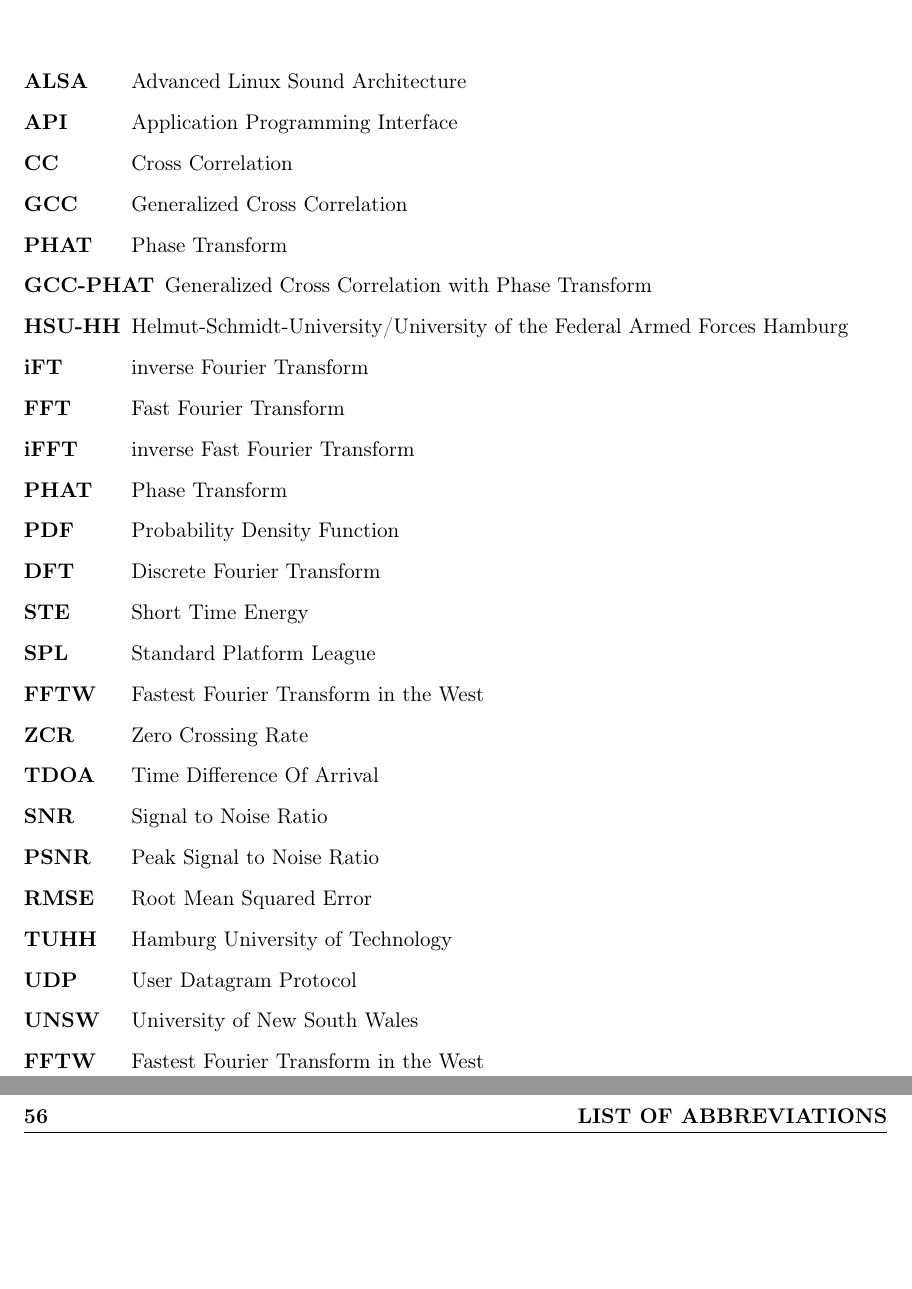
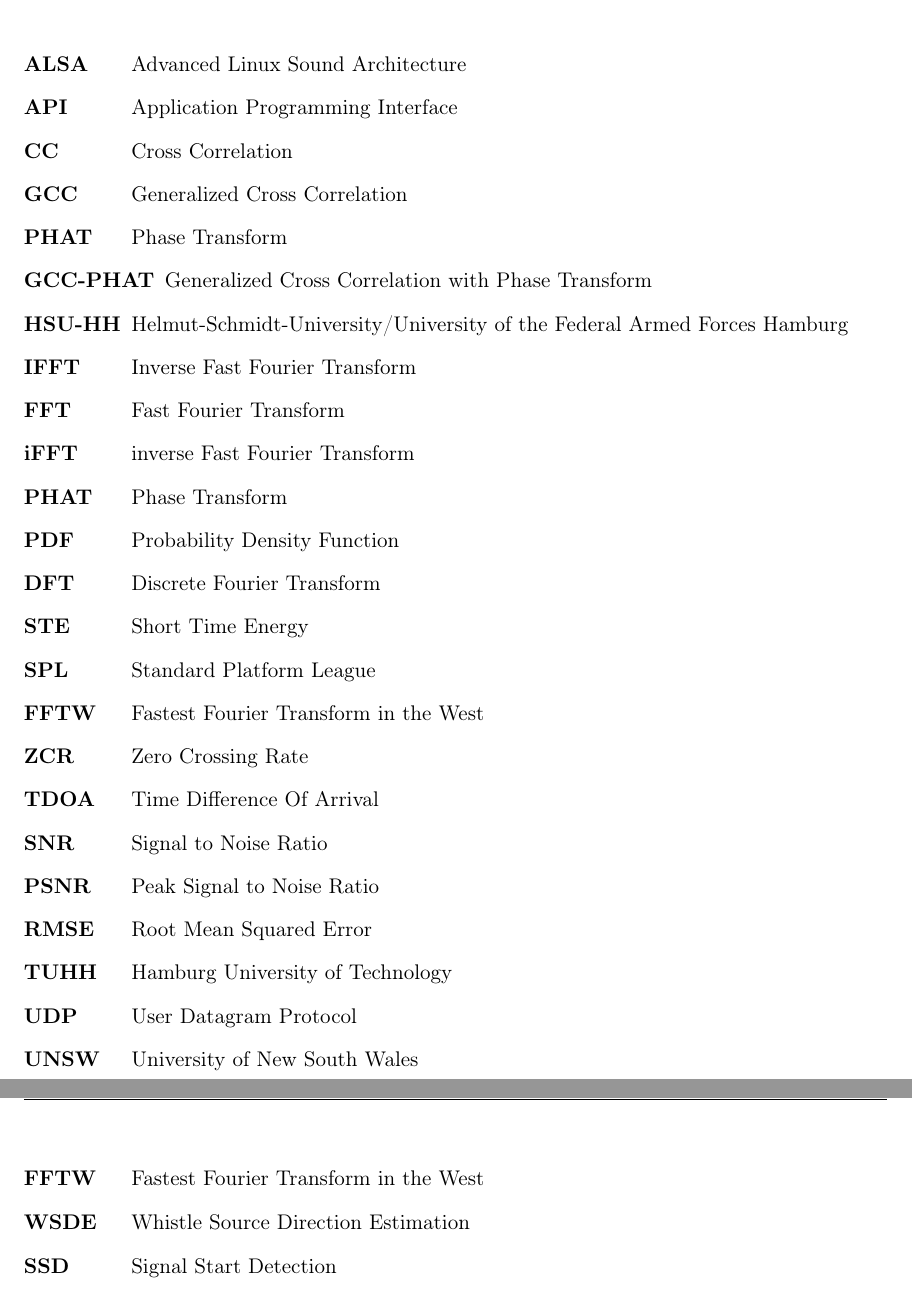
Before and after one commit to ykonda/Masterthesis, a LaTeX thesis (Thesis.tex, which reads postcontent/abbreviation.tex): two parts of pages 75 and 76 of 78, joined at a grey line, cut so that both start at the same text, the shorter picture padded with empty space. Compiled offline with pdfLaTeX.

Commit message:
add abbreviations

```diff
--- a/postcontent/abbreviation.tex
+++ b/postcontent/abbreviation.tex
@@ -10,7 +10,7 @@
   \acro{PHAT}[PHAT]{Phase Transform}
   \acro{GCC-PHAT}[GCC-PHAT]{Generalized Cross Correlation with Phase Transform}
   \acro{HSU}[HSU-HH]{Helmut-Schmidt-University/University of the Federal Armed Forces Hamburg}
-  \acro{iFT}[iFT]{inverse Fourier Transform}
+  \acro{IFFT}[IFFT]{Inverse Fast Fourier Transform}
   \acro{FFT}[FFT]{Fast Fourier Transform}
   \acro{iFFT}[iFFT]{inverse Fast Fourier Transform}
   \acro{PHAT}[PHAT]{Phase Transform}
@@ -28,4 +28,6 @@
   \acro{UDP}[UDP]{User Datagram Protocol}
   \acro{UNSW}[UNSW]{University of New South Wales}
   \acro{FFTW}[FFTW]{Fastest Fourier Transform in the West}
+  \acro{WSDE}[WSDE]{Whistle Source Direction Estimation}
+  \acro{SSD}[SSD]{Signal Start Detection}
 \end{acronym}
```
